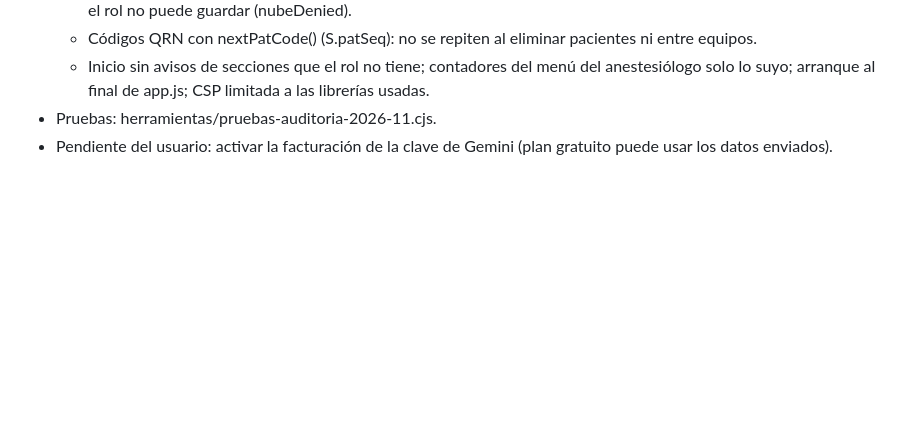
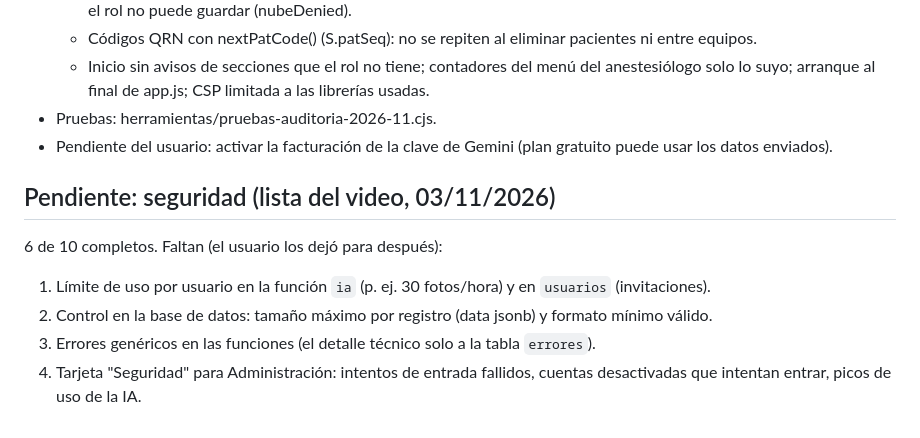
Before and after one commit to xNay222/Quiron-dos, a Markdown page: CONTEXTO.md, the part around the change. Drawn GitHub-style; blank space fills up the shorter version.

Commit message:
Notas: arreglos de seguridad pendientes
Co-Authored-By: Claude Opus 5.5 <noreply@anthropic.com>

```diff
--- a/CONTEXTO.md
+++ b/CONTEXTO.md
@@ -253,3 +253,10 @@ Descartado: estilo "Tablero de turno" (clínico sobrio). Trabajo con Codex para
   - Inicio sin avisos de secciones que el rol no tiene; contadores del menú del anestesiólogo solo lo suyo; arranque al final de app.js; CSP limitada a las librerías usadas.
 - Pruebas: herramientas/pruebas-auditoria-2026-11.cjs.
 - Pendiente del usuario: activar la facturación de la clave de Gemini (plan gratuito puede usar los datos enviados).
+
+## Pendiente: seguridad (lista del video, 03/11/2026)
+6 de 10 completos. Faltan (el usuario los dejó para después):
+1. Límite de uso por usuario en la función `ia` (p. ej. 30 fotos/hora) y en `usuarios` (invitaciones).
+2. Control en la base de datos: tamaño máximo por registro (data jsonb) y formato mínimo válido.
+3. Errores genéricos en las funciones (el detalle técnico solo a la tabla `errores`).
+4. Tarjeta "Seguridad" para Administración: intentos de entrada fallidos, cuentas desactivadas que intentan entrar, picos de uso de la IA.
```
